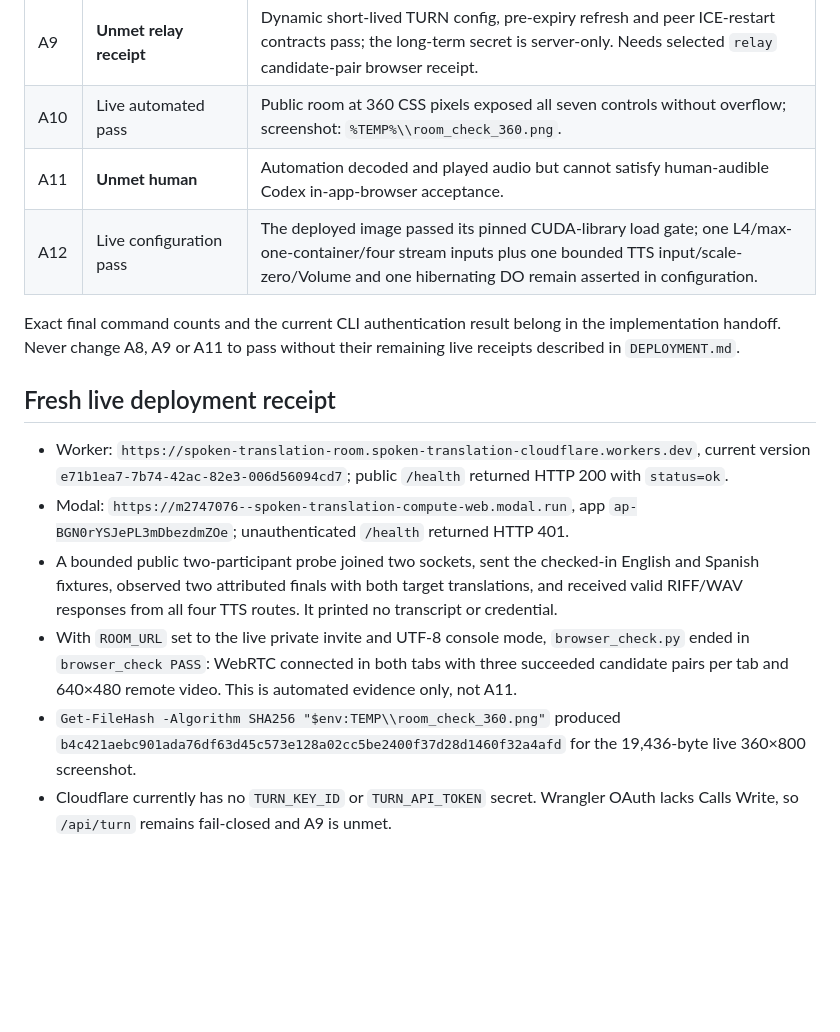
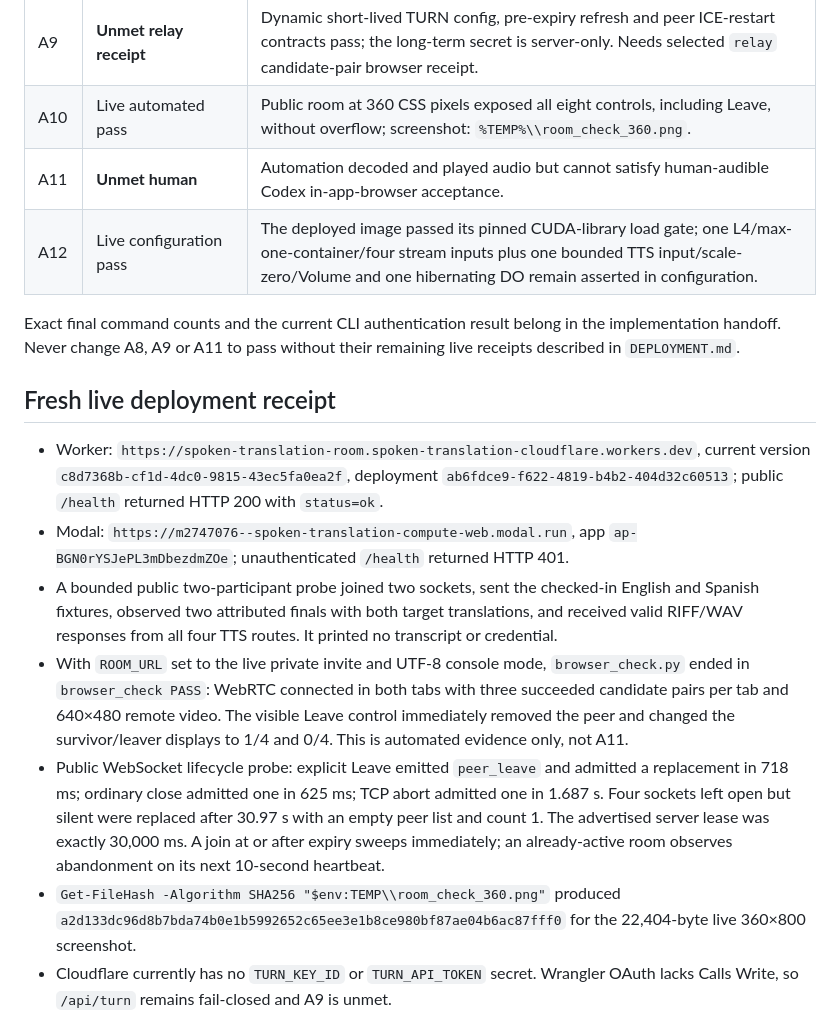
Before and after one commit to javin23863/lang, a Markdown page: wa-translator/cloudflare/ACCEPTANCE-RECEIPTS.md, the part around one of its changes. Rendered like a GitHub page; blank space fills up the shorter version.

Commit message:
docs: record room presence deployment

```diff
--- a/wa-translator/cloudflare/ACCEPTANCE-RECEIPTS.md
+++ b/wa-translator/cloudflare/ACCEPTANCE-RECEIPTS.md
@@ -15,7 +15,7 @@ still not the human-audible receipt required by A11.
 | A7 | Offline security pass plus live auth check | Worker security suites cover forged/expired/cross-room/origin/body/frame/rate boundaries. Public unauthenticated Modal health returned 401; Worker health returned 200. |
 | A8 | **Partial live** | Permanent Worker/Modal URLs, public health, room creation and both cold caption directions pass. Still needs a Modal replacement while an active natural WebRTC call is observed and an explicit Windows-host-off receipt. |
 | A9 | **Unmet relay receipt** | Dynamic short-lived TURN config, pre-expiry refresh and peer ICE-restart contracts pass; the long-term secret is server-only. Needs selected `relay` candidate-pair browser receipt. |
-| A10 | Live automated pass | Public room at 360 CSS pixels exposed all seven controls without overflow; screenshot: `%TEMP%\\room_check_360.png`. |
+| A10 | Live automated pass | Public room at 360 CSS pixels exposed all eight controls, including Leave, without overflow; screenshot: `%TEMP%\\room_check_360.png`. |
 | A11 | **Unmet human** | Automation decoded and played audio but cannot satisfy human-audible Codex in-app-browser acceptance. |
 | A12 | Live configuration pass | The deployed image passed its pinned CUDA-library load gate; one L4/max-one-container/four stream inputs plus one bounded TTS input/scale-zero/Volume and one hibernating DO remain asserted in configuration. |
 
@@ -26,8 +26,9 @@ remaining live receipts described in `DEPLOYMENT.md`.
 ## Fresh live deployment receipt
 
 - Worker: `https://spoken-translation-room.spoken-translation-cloudflare.workers.dev`,
-  current version `e71b1ea7-7b74-42ac-82e3-006d56094cd7`; public `/health`
-  returned HTTP 200 with `status=ok`.
+  current version `c8d7368b-cf1d-4dc0-9815-43ec5fa0ea2f`, deployment
+  `ab6fdce9-f622-4819-b4b2-404d32c60513`; public `/health` returned HTTP 200
+  with `status=ok`.
 - Modal: `https://m2747076--spoken-translation-compute-web.modal.run`, app
   `ap-BGN0rYSJePL3mDbezdmZOe`; unauthenticated `/health` returned HTTP 401.
 - A bounded public two-participant probe joined two sockets, sent the checked-in
@@ -37,10 +38,19 @@ remaining live receipts described in `DEPLOYMENT.md`.
 - With `ROOM_URL` set to the live private invite and UTF-8 console mode,
   `browser_check.py` ended in `browser_check PASS`: WebRTC connected in both
   tabs with three succeeded candidate pairs per tab and 640×480 remote video.
-  This is automated evidence only, not A11.
+  The visible Leave control immediately removed the peer and changed the
+  survivor/leaver displays to 1/4 and 0/4. This is automated evidence only,
+  not A11.
+- Public WebSocket lifecycle probe: explicit Leave emitted `peer_leave` and
+  admitted a replacement in 718 ms; ordinary close admitted one in 625 ms;
+  TCP abort admitted one in 1.687 s. Four sockets left open but silent were
+  replaced after 30.97 s with an empty peer list and count 1. The advertised
+  server lease was exactly 30,000 ms. A join at or after expiry sweeps
+  immediately; an already-active room observes abandonment on its next
+  10-second heartbeat.
 - `Get-FileHash -Algorithm SHA256 "$env:TEMP\\room_check_360.png"` produced
-  `b4c421aebc901ada76df63d45c573e128a02cc5be2400f37d28d1460f32a4afd`
-  for the 19,436-byte live 360×800 screenshot.
+  `a2d133dc96d8b7bda74b0e1b5992652c65ee3e1b8ce980bf87ae04b6ac87fff0`
+  for the 22,404-byte live 360×800 screenshot.
 - Cloudflare currently has no `TURN_KEY_ID` or `TURN_API_TOKEN` secret. Wrangler
   OAuth lacks Calls Write, so `/api/turn` remains fail-closed and A9 is unmet.
 
```
Also changed, not shown: other parts of wa-translator/cloudflare/ACCEPTANCE-RECEIPTS.md (+1 -1 lines).
